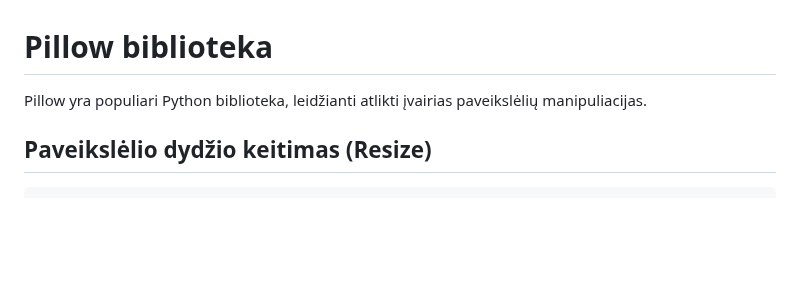
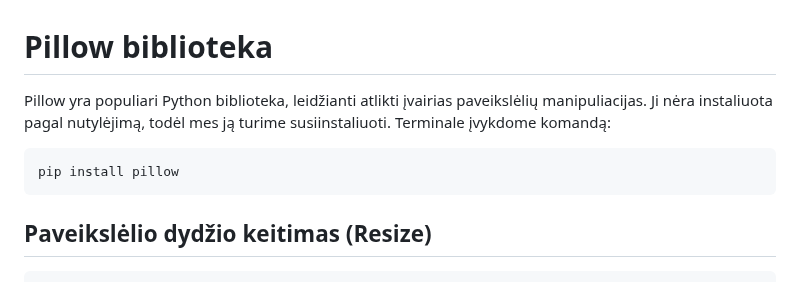
Before and after one commit to infohata/course-python-basic, a Markdown page: 13_darbas_su_paveiksliukais/01_paveiksliuku_manipuliavimas.md, the part around the change. Drawn GitHub-style; blank space fills up the shorter version.

Commit message:
pip install pillow

````diff
--- a/13_darbas_su_paveiksliukais/01_paveiksliuku_manipuliavimas.md
+++ b/13_darbas_su_paveiksliukais/01_paveiksliuku_manipuliavimas.md
@@ -1,6 +1,10 @@
 # Pillow biblioteka
 
-Pillow yra populiari Python biblioteka, leidžianti atlikti įvairias paveikslėlių manipuliacijas.
+Pillow yra populiari Python biblioteka, leidžianti atlikti įvairias paveikslėlių manipuliacijas. Ji nėra instaliuota pagal nutylėjimą, todėl mes ją turime susiinstaliuoti. Terminale įvykdome komandą:
+
+```bash
+pip install pillow
+```
 
 ## Paveikslėlio dydžio keitimas (Resize)
 
````
